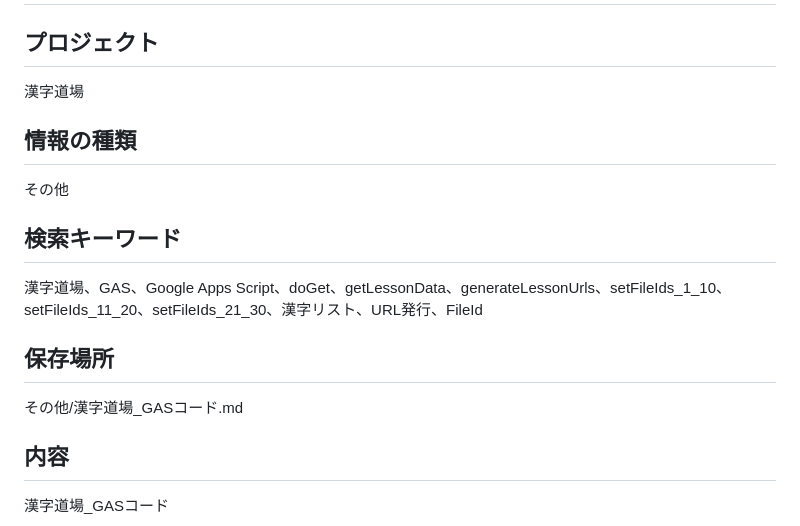
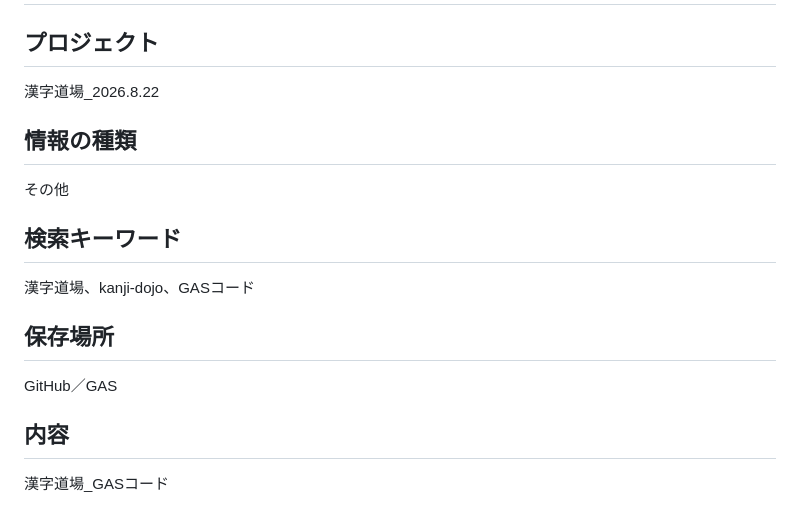
Before and after one commit to kira-nihongo-online/cerebral-cortex, a Markdown page: その他/漢字道場_GASコード.md, the part around the change. Rendered like a GitHub page.

Commit message:
Cerebral Cortex: 漢字道場_GASコード

```diff
--- a/その他/漢字道場_GASコード.md
+++ b/その他/漢字道場_GASコード.md
@@ -2,7 +2,7 @@
 
 ## プロジェクト
 
-漢字道場
+漢字道場_2026.8.22
 
 ## 情報の種類
 
@@ -10,11 +10,11 @@
 
 ## 検索キーワード
 
-漢字道場、GAS、Google Apps Script、doGet、getLessonData、generateLessonUrls、setFileIds_1_10、setFileIds_11_20、setFileIds_21_30、漢字リスト、URL発行、FileId
+漢字道場、kanji-dojo、GASコード
 
 ## 保存場所
 
-その他/漢字道場_GASコード.md
+GitHub／GAS
 
 ## 内容
 
```
